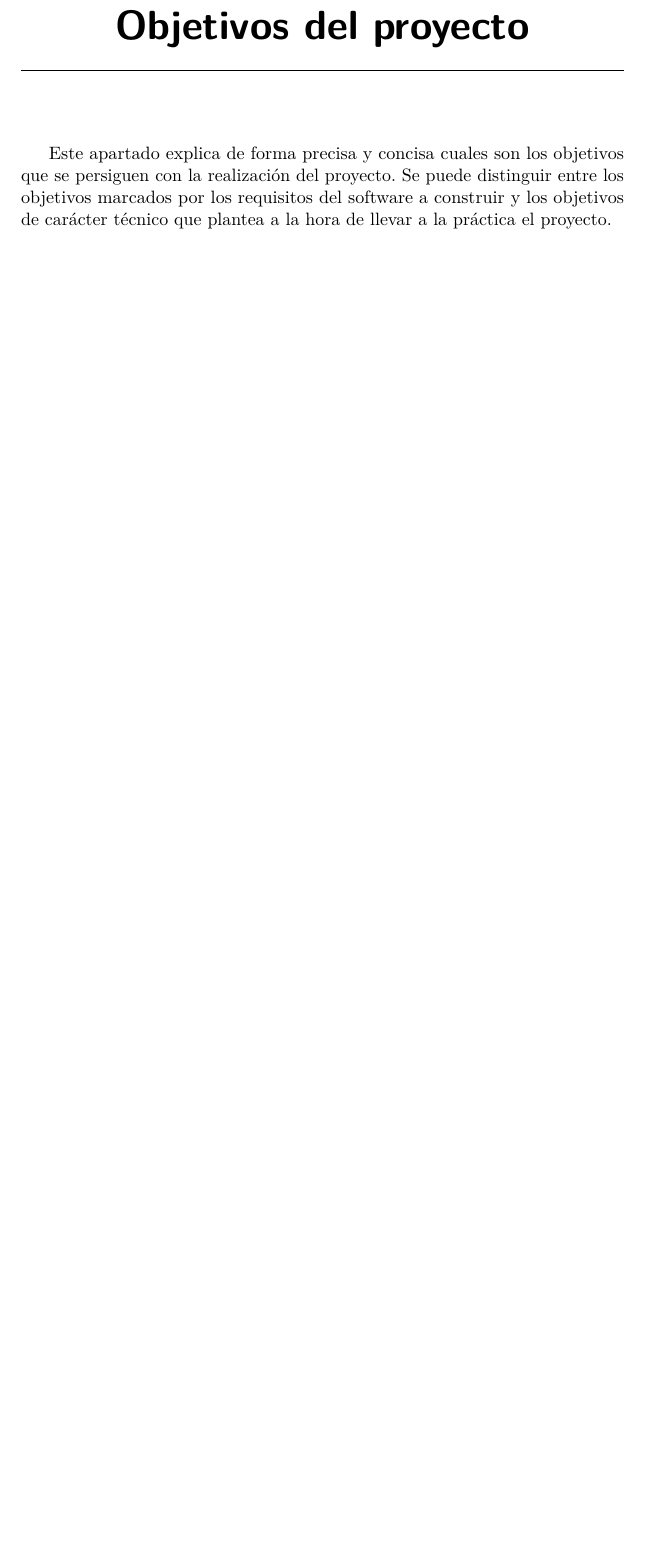
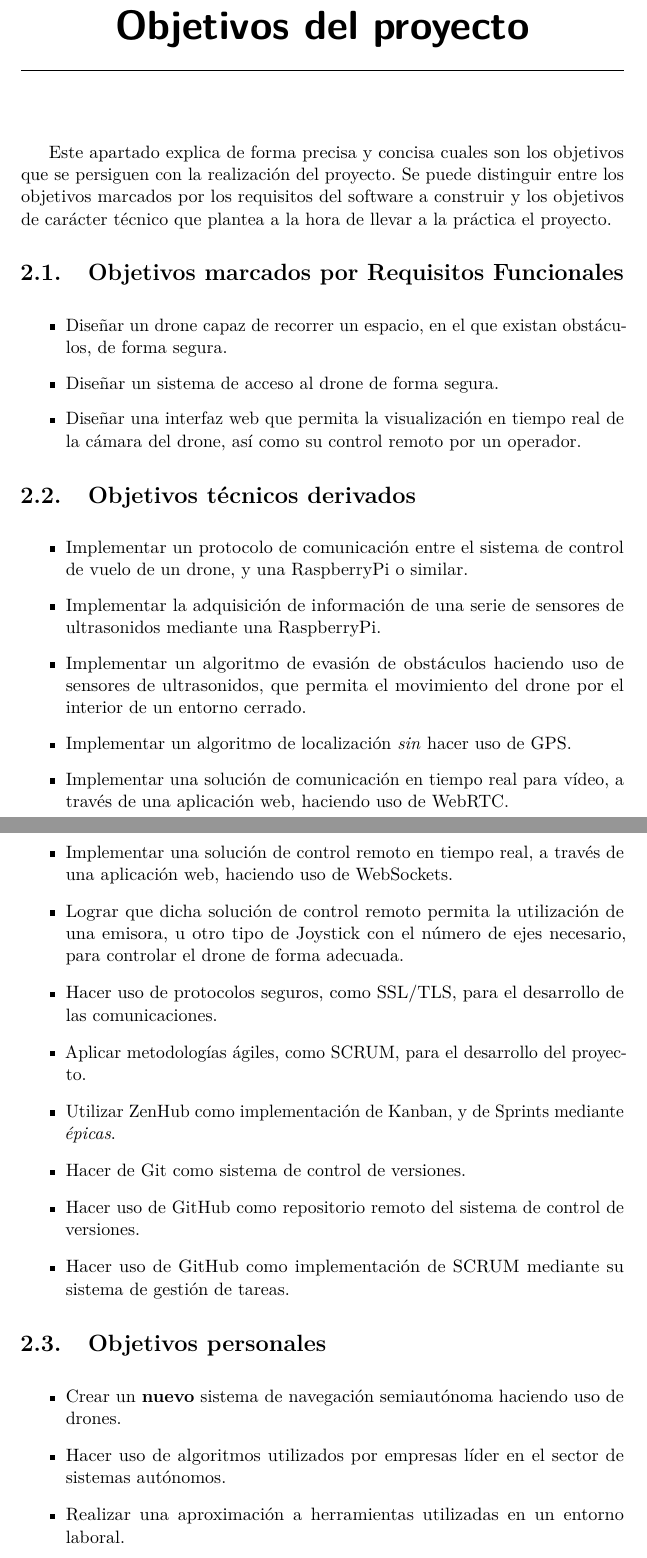
Before and after one commit to MarioBartolome/GII_0_17.02_SNSI, a LaTeX book (docs/latex/memoria.tex, which reads docs/latex/tex/2_Objetivos_del_proyecto.tex): part of page 11 of 44 before the commit and two parts of pages 11 and 12 of 45 after it, the two joined at a grey line, cut so that both start at the same text, the shorter picture padded with empty space. Compiled offline with pdfLaTeX.

Commit message:
Added project goals. #11
Added project goals to docs.

```diff
--- a/docs/latex/tex/2_Objetivos_del_proyecto.tex
+++ b/docs/latex/tex/2_Objetivos_del_proyecto.tex
@@ -1,3 +1,39 @@
 \capitulo{2}{Objetivos del proyecto}
 
 Este apartado explica de forma precisa y concisa cuales son los objetivos que se persiguen con la realización del proyecto. Se puede distinguir entre los objetivos marcados por los requisitos del software a construir y los objetivos de carácter técnico que plantea a la hora de llevar a la práctica el proyecto.
+
+\section{Objetivos marcados por Requisitos Funcionales}
+
+\begin{itemize}
+\item Diseñar un drone capaz de recorrer un espacio, en el que existan obstáculos, de forma segura.
+\item Diseñar un sistema de acceso al drone de forma segura.
+\item Diseñar una interfaz web que permita la visualización en tiempo real de la cámara del drone, así como su control remoto por un operador.
+\end{itemize}
+
+
+\section{Objetivos técnicos derivados}
+
+\begin{itemize}
+\item Implementar un protocolo de comunicación entre el sistema de control de vuelo de un drone, y una RaspberryPi o similar.
+\item Implementar la adquisición de información de una serie de sensores de ultrasonidos mediante una RaspberryPi.
+\item Implementar un algoritmo de evasión de obstáculos haciendo uso de sensores de ultrasonidos, que permita el movimiento del drone por el interior de un entorno cerrado.
+\item Implementar un algoritmo de localización \emph{sin} hacer uso de GPS.
+\item Implementar una solución de comunicación en tiempo real para vídeo, a través de una aplicación web, haciendo uso de WebRTC.
+\item Implementar una solución de control remoto en tiempo real, a través de una aplicación web, haciendo uso de WebSockets.
+\item Lograr que dicha solución de control remoto permita la utilización de una emisora, u otro tipo de Joystick con el número de ejes necesario, para controlar el drone de forma adecuada.
+\item Hacer uso de protocolos seguros, como SSL/TLS, para el desarrollo de las comunicaciones.
+\item Aplicar metodologías ágiles, como SCRUM, para el desarrollo del proyecto.
+\item Utilizar ZenHub como implementación de Kanban, y de Sprints mediante \textit{épicas}.
+\item Hacer de Git como sistema de control de versiones.
+\item Hacer uso de GitHub como repositorio remoto del sistema de control de versiones.
+\item Hacer uso de GitHub como implementación de SCRUM mediante su sistema de gestión de tareas.
+\end{itemize}
+
+
+\section{Objetivos personales}
+
+\begin{itemize}
+\item Crear un \textbf{nuevo} sistema de navegación semiautónoma haciendo uso de drones.
+\item Hacer uso de algoritmos utilizados por empresas líder en el sector de sistemas autónomos.
+\item Realizar una aproximación a herramientas utilizadas en un entorno laboral.
+\item Profundizar en Python y algunas de sus librerías más utilizadas.
```
Also changed, not shown: docs/latex/tex/2_Objetivos_del_proyecto.tex (3 more changed lines).
